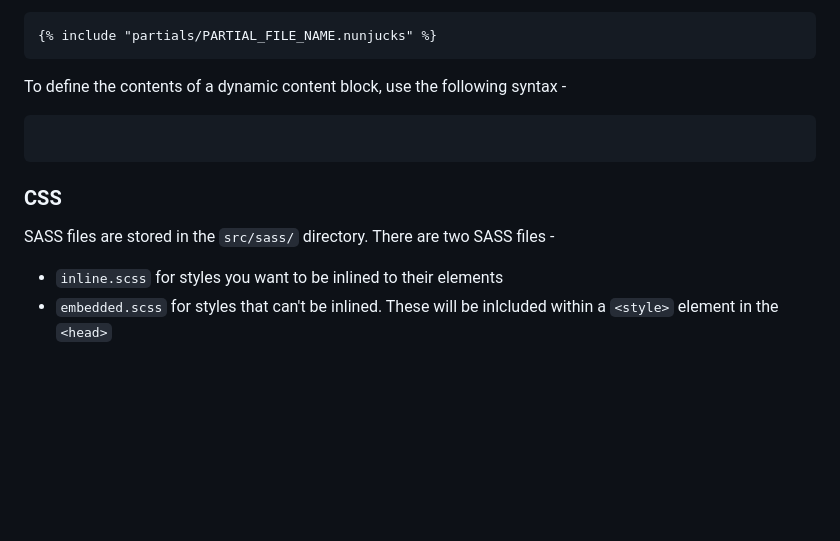
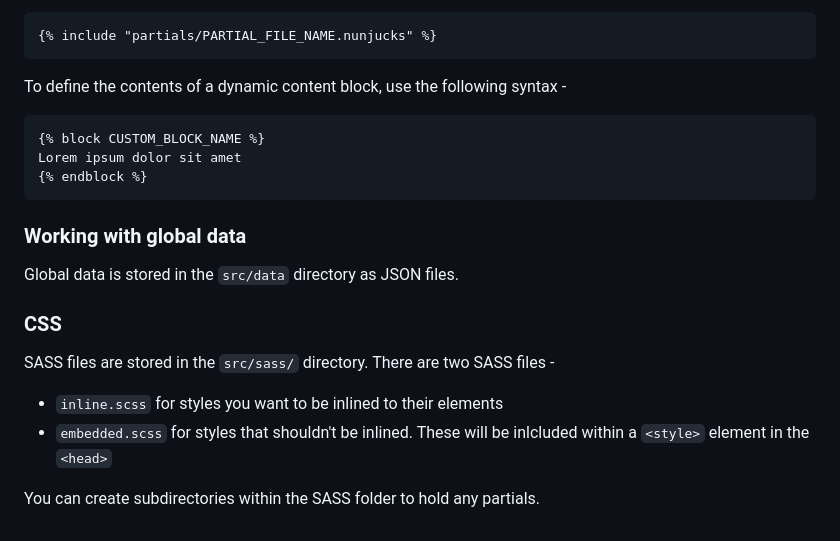
Before and after one commit to ireade/gulp-email-workflow, a Markdown page: README.md, the part around the change printed below. Drawn GitHub-style; blank space fills up the shorter version.

````diff
--- a/README.md
+++ b/README.md
@@ -90,7 +85,17 @@ To use a template file, use the folloing syntax -
 To define the contents of a dynamic content block, use the following syntax -
 
 ```
+{% block CUSTOM_BLOCK_NAME %}
+Lorem ipsum dolor sit amet
+{% endblock %}
 ```
+
+
+### Working with global data
+
+Global data is stored in the `src/data` directory as JSON files.
+
+
 
 
 ### CSS
@@ -98,4 +103,6 @@ To define the contents of a dynamic content block, use the following syntax -
 SASS files are stored in the `src/sass/` directory. There are two SASS files -
 
 - `inline.scss` for styles you want to be inlined to their elements
-- `embedded.scss` for styles that can't be inlined. These will be inlcluded within a `<style>` element in the `<head>`
+- `embedded.scss` for styles that shouldn't be inlined. These will be inlcluded within a `<style>` element in the `<head>`
+
+You can create subdirectories within the SASS folder to hold any partials.
````
Also changed, not shown: other parts of README.md (+13 -18 lines), screenshot.png (added), 2 other files.
